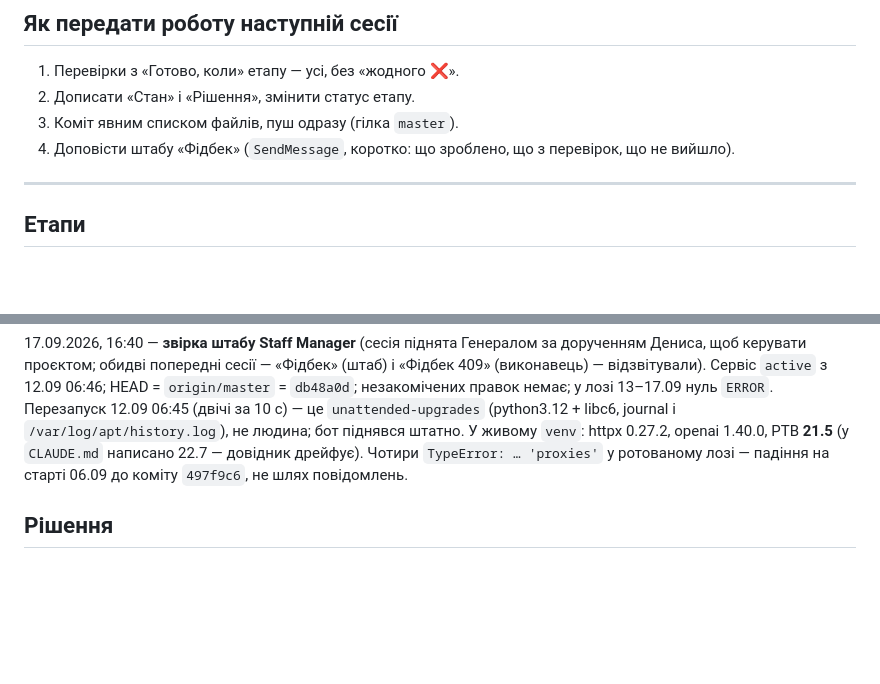
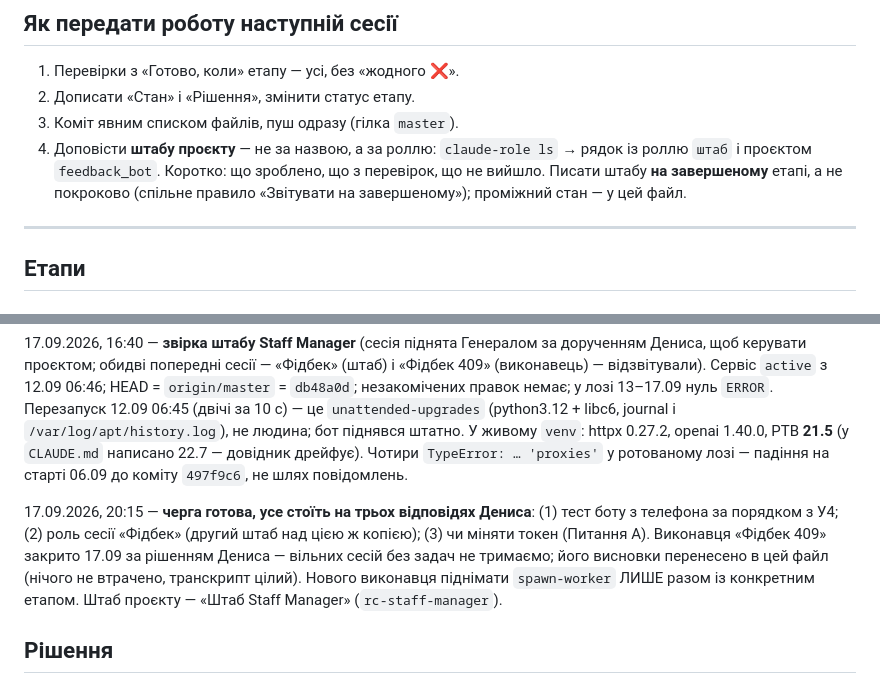
Before and after one commit to aceclub3/staff-manager-bot, a Markdown page: TASKS.md, 2 parts joined by grey strips. GitHub-like rendering; blank space fills up the shorter version.

Commit message:
TASKS.md: передача — штаб за роллю, а не за назвою; стан 17.09 (виконавця закрито, черга на трьох відповідях)
Co-Authored-By: Claude Fable 5.1 <noreply@anthropic.com>

```diff
--- a/TASKS.md
+++ b/TASKS.md
@@ -55,7 +55,10 @@
 1. Перевірки з «Готово, коли» етапу — усі, без «жодного ❌».
 2. Дописати «Стан» і «Рішення», змінити статус етапу.
 3. Коміт явним списком файлів, пуш одразу (гілка `master`).
-4. Доповісти штабу «Фідбек» (`SendMessage`, коротко: що зроблено, що з перевірок, що не вийшло).
+4. Доповісти **штабу проєкту** — не за назвою, а за роллю: `claude-role ls` → рядок із роллю
+   `штаб` і проєктом `feedback_bot`. Коротко: що зроблено, що з перевірок, що не вийшло.
+   Писати штабу **на завершеному** етапі, а не покроково (спільне правило «Звітувати на
+   завершеному»); проміжний стан — у цей файл.
 
 ---
 
@@ -290,6 +293,13 @@ httpx/httpcore → WARNING + `_TokenScrubbingFormatter` на кореневом
 написано 22.7 — довідник дрейфує). Чотири `TypeError: … 'proxies'` у ротованому лозі — падіння
 на старті 06.09 до коміту `497f9c6`, не шлях повідомлень.
 
+17.09.2026, 20:15 — **черга готова, усе стоїть на трьох відповідях Дениса**: (1) тест боту з
+телефона за порядком з У4; (2) роль сесії «Фідбек» (другий штаб над цією ж копією); (3) чи міняти
+токен (Питання А). Виконавця «Фідбек 409» закрито 17.09 за рішенням Дениса — вільних сесій без
+задач не тримаємо; його висновки перенесено в цей файл (нічого не втрачено, транскрипт цілий).
+Нового виконавця піднімати `spawn-worker` ЛИШЕ разом із конкретним етапом.
+Штаб проєкту — «Штаб Staff Manager» (`rc-staff-manager`).
+
 ## Рішення
 
 - **Папку `BOTS` на Google Диску («Мой диск», aceclub3@gmail.com) НЕ видаляти** (17.09, розвідка
```
